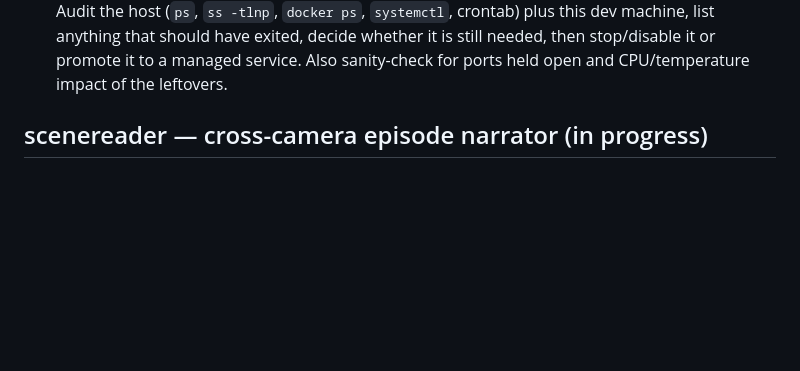
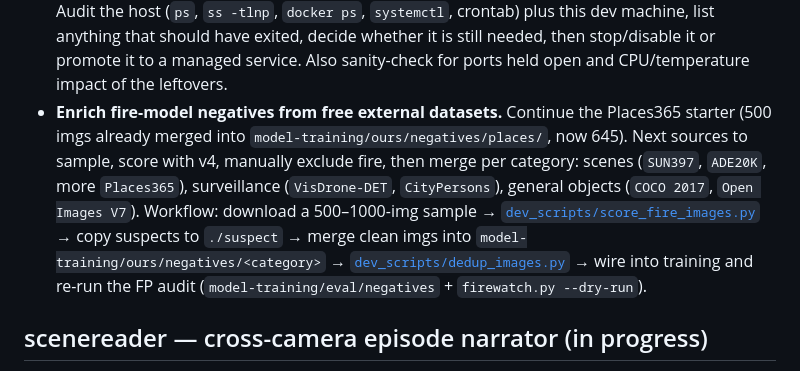
Before and after one commit to tabebqena/mazr3a, a Markdown page: TODO.md, the part around the change. Drawn GitHub-style; blank space fills up the shorter version.

Commit message:
docs(TODO): add fire-model negative enrichment follow-up

```diff
--- a/TODO.md
+++ b/TODO.md
@@ -75,6 +75,16 @@ the model paths in config/config.yaml to /models/coco/yolo11n.onnx.
  have exited, decide whether it is still needed, then stop/disable it or promote it
  to a managed service. Also sanity-check for ports held open and CPU/temperature
  impact of the leftovers.
+- **Enrich fire-model negatives from free external datasets.** Continue the Places365
+ starter (500 imgs already merged into `model-training/ours/negatives/places/`, now 645).
+ Next sources to sample, score with v4, manually exclude fire, then merge per category:
+ scenes (`SUN397`, `ADE20K`, more `Places365`), surveillance (`VisDrone-DET`,
+ `CityPersons`), general objects (`COCO 2017`, `Open Images V7`). Workflow: download a
+ 500–1000-img sample → [`dev_scripts/score_fire_images.py`](dev_scripts/score_fire_images.py)
+ → copy suspects to `./suspect` → merge clean imgs into
+ `model-training/ours/negatives/<category>` → [`dev_scripts/dedup_images.py`](dev_scripts/dedup_images.py)
+ → wire into training and re-run the FP audit (`model-training/eval/negatives` +
+ `firewatch.py --dry-run`).
 
 ## scenereader — cross-camera episode narrator (in progress)
 
```
